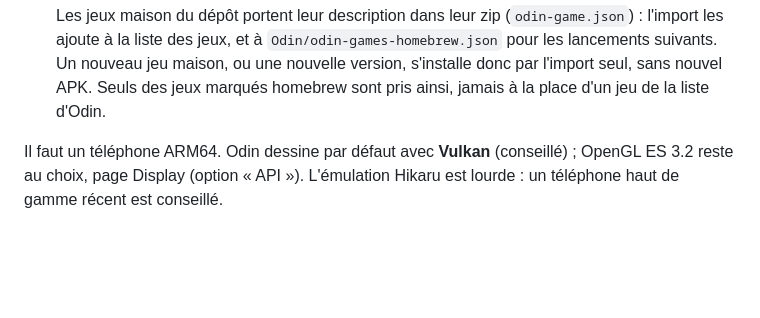
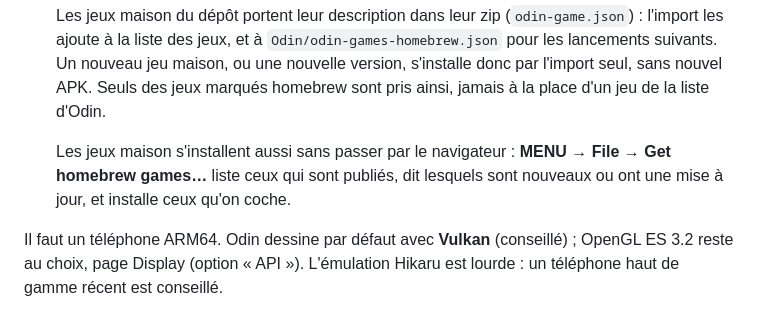
Before and after one commit to Laurent-67370/odin-android, a Markdown page: README.md, the part around one of its changes. GitHub-like rendering; blank space fills up the shorter version.

```diff
--- a/README.md
+++ b/README.md
@@ -93,6 +107,10 @@ pour construire et un iPhone pour tester.
    maison, ou une nouvelle version, s'installe donc par l'import seul, sans
    nouvel APK. Seuls des jeux marqués homebrew sont pris ainsi, jamais à la
    place d'un jeu de la liste d'Odin.
+
+   Les jeux maison s'installent aussi sans passer par le navigateur : **MENU →
+   File → Get homebrew games…** liste ceux qui sont publiés, dit lesquels sont
+   nouveaux ou ont une mise à jour, et installe ceux qu'on coche.
 
 Il faut un téléphone ARM64. Odin dessine par défaut avec **Vulkan** (conseillé) ;
 OpenGL ES 3.2 reste au choix, page Display (option « API »). L'émulation
```
Also changed, not shown: other parts of README.md (+19 -5 lines), docs/games-list-portrait.jpg (added).
